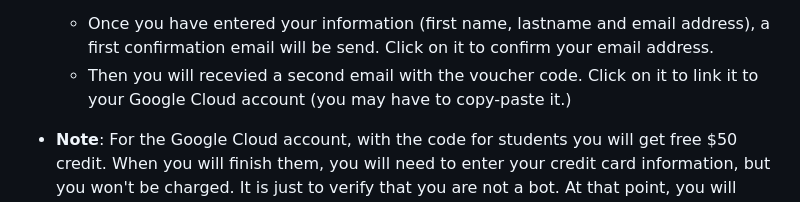
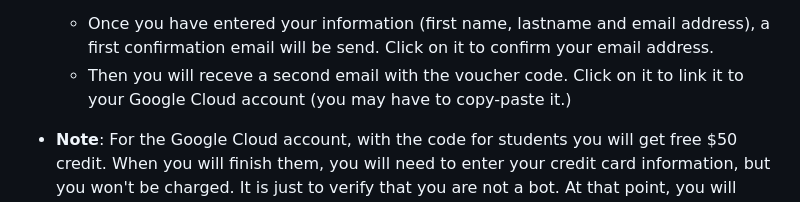
Before and after one commit to michalis0/Cloud-and-Advanced-Analytics, a Markdown page: 1. Intro to GCP/readme.md, the part around one of its changes. GitHub-like rendering.

```diff
--- a/1. Intro to GCP/readme.md
+++ b/1. Intro to GCP/readme.md
@@ -10,5 +10,5 @@ In this week, we will give you a brief overview of cloud-based services. More sp
   * Once you have entered your information (first name, lastname and email address), a first confirmation email will be send. Click on it to confirm your email address.
-  * Then you will recevied a second email with the voucher code. Click on it to link it to your Google Cloud account (you may have to copy-paste it.)
+  * Then you will receve a second email with the voucher code. Click on it to link it to your Google Cloud account (you may have to copy-paste it.)
 
 * **Note**: For the Google Cloud account, with the code for students you will get free $50 credit. When you will finish them, you will need to enter your credit card information, but you won't be charged. It is just to verify that you are not a bot. At that point, you will receive a free $300 credit valid for 3 months. See also [here](https://edu.google.com/programs/students/?modal_active=none) for classes on Google Cloud for students.
 * Verify that the 50 $ voucher code has been applied to your account by going on the [billing tab](https://console.cloud.google.com/billing/01B32E-AE678C-E613F9?organizationId=0)
```
Also changed, not shown: other parts of 1. Intro to GCP/readme.md (+1 -1 lines).
